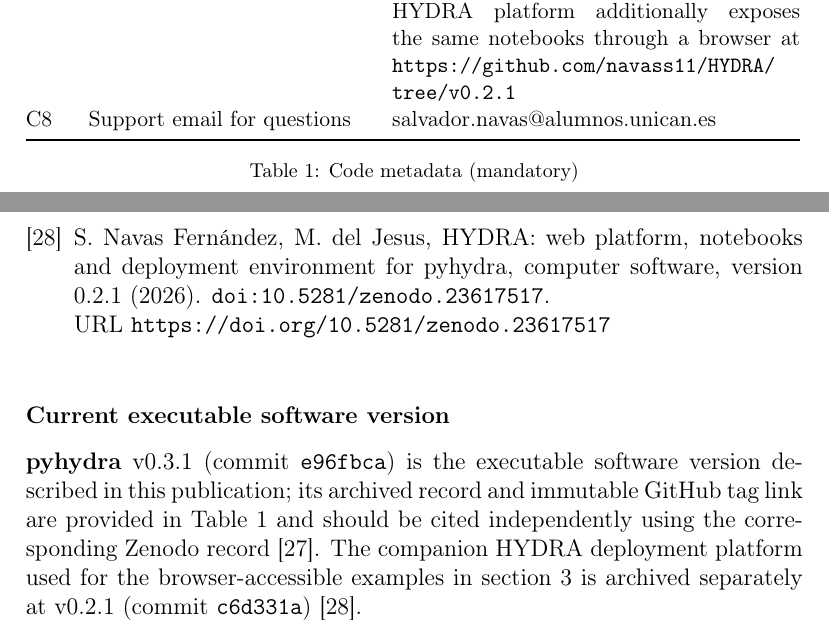
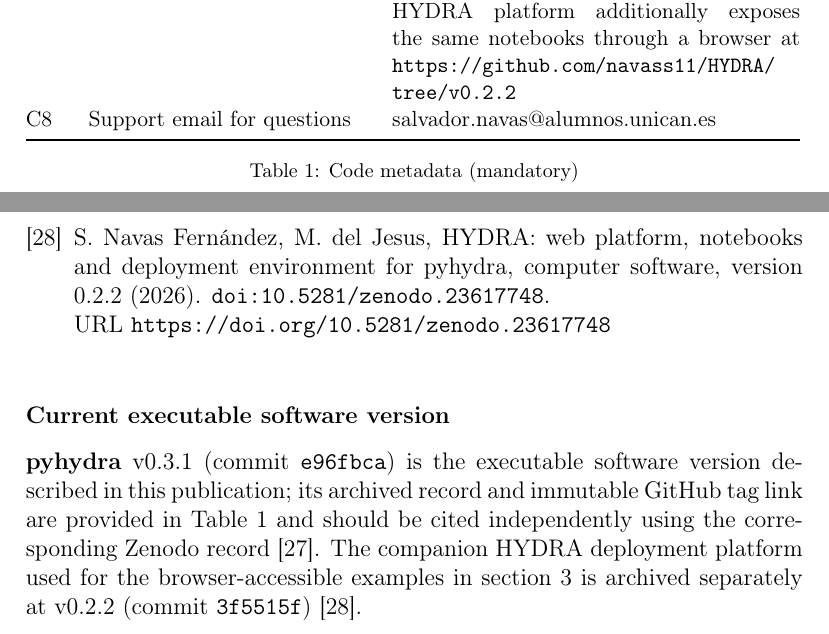
Before and after one commit to navass11/HYDRA, a LaTeX paper (papers/hydra_pyhydra_softwarex/main.tex, which reads papers/hydra_pyhydra_softwarex/references.bib): two parts of pages 3 and 25 of 25, joined at a grey line, cut so that both start at the same text. Compiled offline with pdfLaTeX.

Commit message:
Manuscript: cite HYDRA v0.2.2 (DOI 10.5281/zenodo.23617748)
Co-Authored-By: Claude Sonnet 5.5 <noreply@anthropic.com>

```diff
--- a/papers/hydra_pyhydra_softwarex/main.tex
+++ b/papers/hydra_pyhydra_softwarex/main.tex
@@ -808,6 +808,6 @@
 independently using the corresponding Zenodo record
 \citep{navas2026pyhydra}. The companion HYDRA deployment platform used for
 the browser-accessible examples in \cref{sec:examples} is archived
-separately at v0.2.1 (commit \texttt{c6d331a}) \citep{navas2026hydrarepo}.
+separately at v0.2.2 (commit \texttt{3f5515f}) \citep{navas2026hydrarepo}.
 
 \end{document}
--- a/papers/hydra_pyhydra_softwarex/references.bib
+++ b/papers/hydra_pyhydra_softwarex/references.bib
@@ -28,9 +28,9 @@
   author  = {Navas Fern{\'a}ndez, Salvador and del Jesus, Manuel},
   title   = {{HYDRA}: web platform, notebooks and deployment environment for pyhydra},
   year    = {2026},
-  doi     = {10.5281/zenodo.23617517},
-  url     = {https://doi.org/10.5281/zenodo.23617517},
-  note    = {Computer software, version 0.2.1}
+  doi     = {10.5281/zenodo.23617748},
+  url     = {https://doi.org/10.5281/zenodo.23617748},
+  note    = {Computer software, version 0.2.2}
 }
 
 % --- Methodological lineage (own publications) -------------------------------
```
Also changed, not shown: papers/hydra_pyhydra_softwarex/README.md, papers/hydra_pyhydra_softwarex/main.pdf, papers/hydra_pyhydra_softwarex/main.tex (2 more changed lines).
